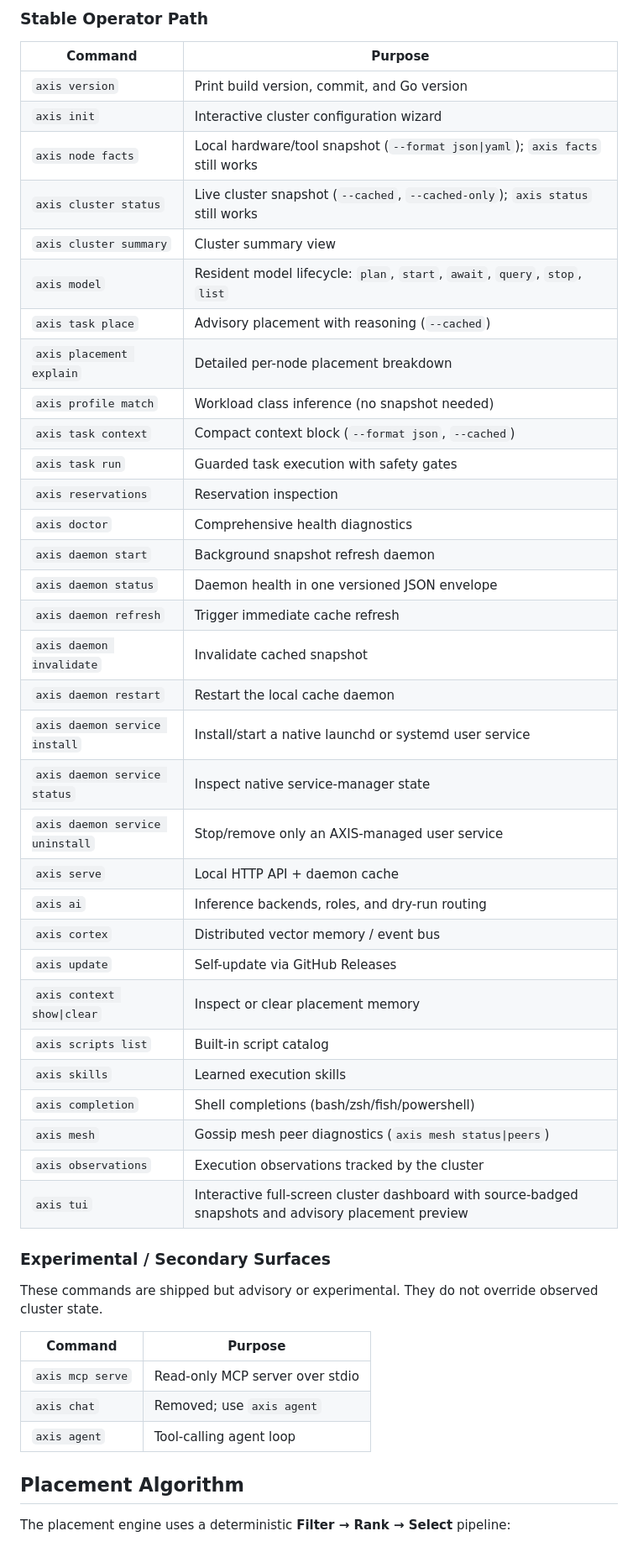
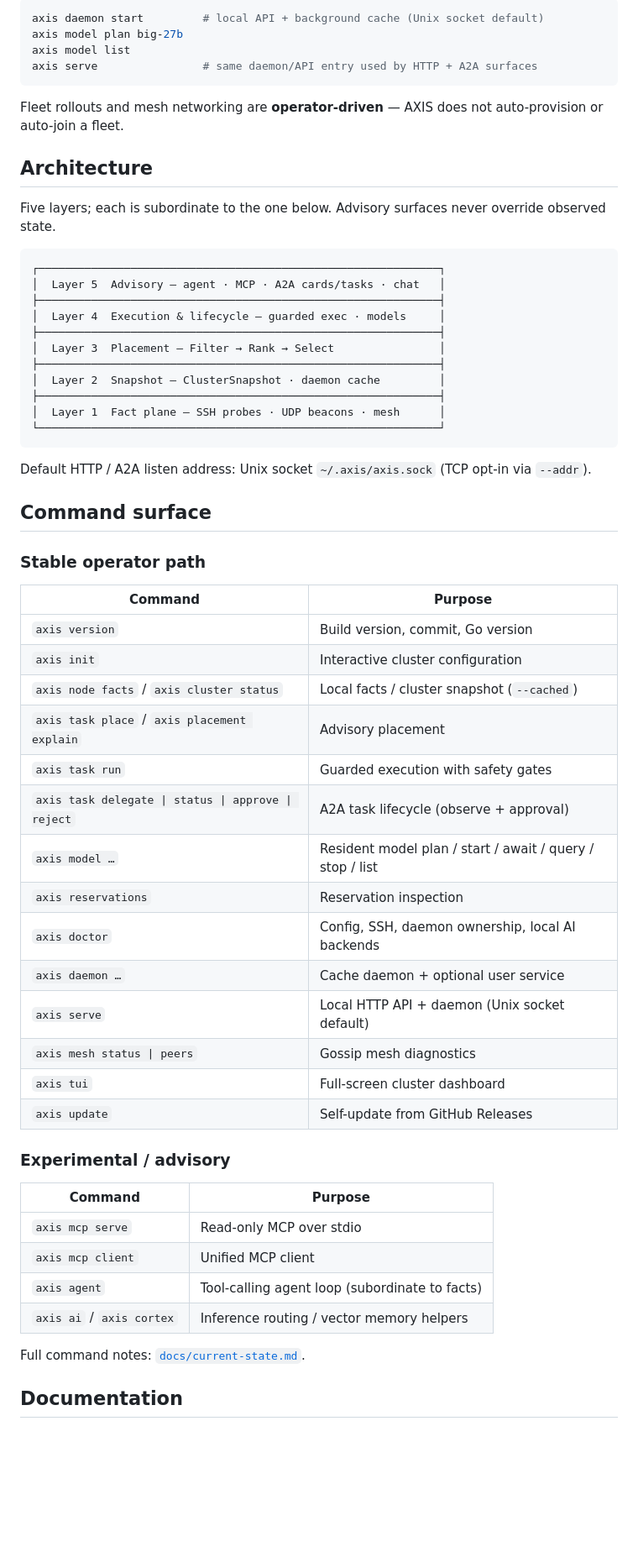
Before and after one commit to toasterbook88/Axis, a Markdown page: README.md, the part around one of its changes. Shown at 84% size. Drawn GitHub-style; blank space fills up the shorter version.

````diff
--- a/README.md
+++ b/README.md
@@ -83,53 +78,64 @@ axis doctor
 
-### Stable Operator Path
+```bash
+axis daemon start         # local API + background cache (Unix socket default)
+axis model plan big-27b
+axis model list
+axis serve                # same daemon/API entry used by HTTP + A2A surfaces
+```
+
+Fleet rollouts and mesh networking are **operator-driven** — AXIS does not auto-provision or auto-join a fleet.
+
+## Architecture
+
+Five layers; each is subordinate to the one below. Advisory surfaces never override observed state.
+
+```text
+┌─────────────────────────────────────────────────────────────┐
+│  Layer 5  Advisory — agent · MCP · A2A cards/tasks · chat   │
+├─────────────────────────────────────────────────────────────┤
+│  Layer 4  Execution & lifecycle — guarded exec · models     │
+├─────────────────────────────────────────────────────────────┤
+│  Layer 3  Placement — Filter → Rank → Select                │
+├─────────────────────────────────────────────────────────────┤
+│  Layer 2  Snapshot — ClusterSnapshot · daemon cache         │
+├─────────────────────────────────────────────────────────────┤
+│  Layer 1  Fact plane — SSH probes · UDP beacons · mesh      │
+└─────────────────────────────────────────────────────────────┘
+```
+
+Default HTTP / A2A listen address: Unix socket `~/.axis/axis.sock` (TCP opt-in via `--addr`).
+
+## Command surface
+
+### Stable operator path
 
 | Command | Purpose |
 | --- | --- |
-| `axis version` | Print build version, commit, and Go version |
-| `axis init` | Interactive cluster configuration wizard |
-| `axis node facts` | Local hardware/tool snapshot (`--format json\|yaml`); `axis facts` still works |
-| `axis cluster status` | Live cluster snapshot (`--cached`, `--cached-only`); `axis status` still works |
-| `axis cluster summary` | Cluster summary view |
-| `axis model` | Resident model lifecycle: `plan`, `start`, `await`, `query`, `stop`, `list` |
-| `axis task place` | Advisory placement with reasoning (`--cached`) |
-| `axis placement explain` | Detailed per-node placement breakdown |
-| `axis profile match` | Workload class inference (no snapshot needed) |
-| `axis task context` | Compact context block (`--format json`, `--cached`) |
-| `axis task run` | Guarded task execution with safety gates |
+| `axis version` | Build version, commit, Go version |
+| `axis init` | Interactive cluster configuration |
+| `axis node facts` / `axis cluster status` | Local facts / cluster snapshot (`--cached`) |
+| `axis task place` / `axis placement explain` | Advisory placement |
+| `axis task run` | Guarded execution with safety gates |
+| `axis task delegate \| status \| approve \| reject` | A2A task lifecycle (observe + approval) |
+| `axis model …` | Resident model plan / start / await / query / stop / list |
 | `axis reservations` | Reservation inspection |
-| `axis doctor` | Comprehensive health diagnostics |
-| `axis daemon start` | Background snapshot refresh daemon |
-| `axis daemon status` | Daemon health in one versioned JSON envelope |
-| `axis daemon refresh` | Trigger immediate cache refresh |
-| `axis daemon invalidate` | Invalidate cached snapshot |
-| `axis daemon restart` | Restart the local cache daemon |
-| `axis daemon service install` | Install/start a native launchd or systemd user service |
-| `axis daemon service status` | Inspect native service-manager state |
-| `axis daemon service uninstall` | Stop/remove only an AXIS-managed user service |
-| `axis serve` | Local HTTP API + daemon cache |
-| `axis ai` | Inference backends, roles, and dry-run routing |
-| `axis cortex` | Distributed vector memory / event bus |
-| `axis update` | Self-update via GitHub Releases |
-| `axis context show\|clear` | Inspect or clear placement memory |
-| `axis scripts list` | Built-in script catalog |
-| `axis skills` | Learned execution skills |
-| `axis completion` | Shell completions (bash/zsh/fish/powershell) |
-| `axis mesh` | Gossip mesh peer diagnostics (`axis mesh status\|peers`) |
-| `axis observations` | Execution observations tracked by the cluster |
-| `axis tui` | Interactive full-screen cluster dashboard with source-badged snapshots and advisory placement preview |
+| `axis doctor` | Config, SSH, daemon ownership, local AI backends |
+| `axis daemon …` | Cache daemon + optional user service |
+| `axis serve` | Local HTTP API + daemon (Unix socket default) |
+| `axis mesh status \| peers` | Gossip mesh diagnostics |
+| `axis tui` | Full-screen cluster dashboard |
+| `axis update` | Self-update from GitHub Releases |
 
-### Experimental / Secondary Surfaces
-
-These commands are shipped but advisory or experimental. They do not override
-observed cluster state.
+### Experimental / advisory
 
 | Command | Purpose |
 | --- | --- |
-| `axis mcp serve` | Read-only MCP server over stdio |
-| `axis chat` | Removed; use `axis agent` |
-| `axis agent` | Tool-calling agent loop |
+| `axis mcp serve` | Read-only MCP over stdio |
+| `axis mcp client` | Unified MCP client |
+| `axis agent` | Tool-calling agent loop (subordinate to facts) |
+| `axis ai` / `axis cortex` | Inference routing / vector memory helpers |
 
-## Placement Algorithm
+Full command notes: [`docs/current-state.md`](docs/current-state.md).
 
-The placement engine uses a deterministic **Filter → Rank → Select** pipeline:
+## Documentation
 
````
Also changed, not shown: other parts of README.md (+86 -226 lines), docs/assets/axis-logo-web.jpg (added), 1 other file.
